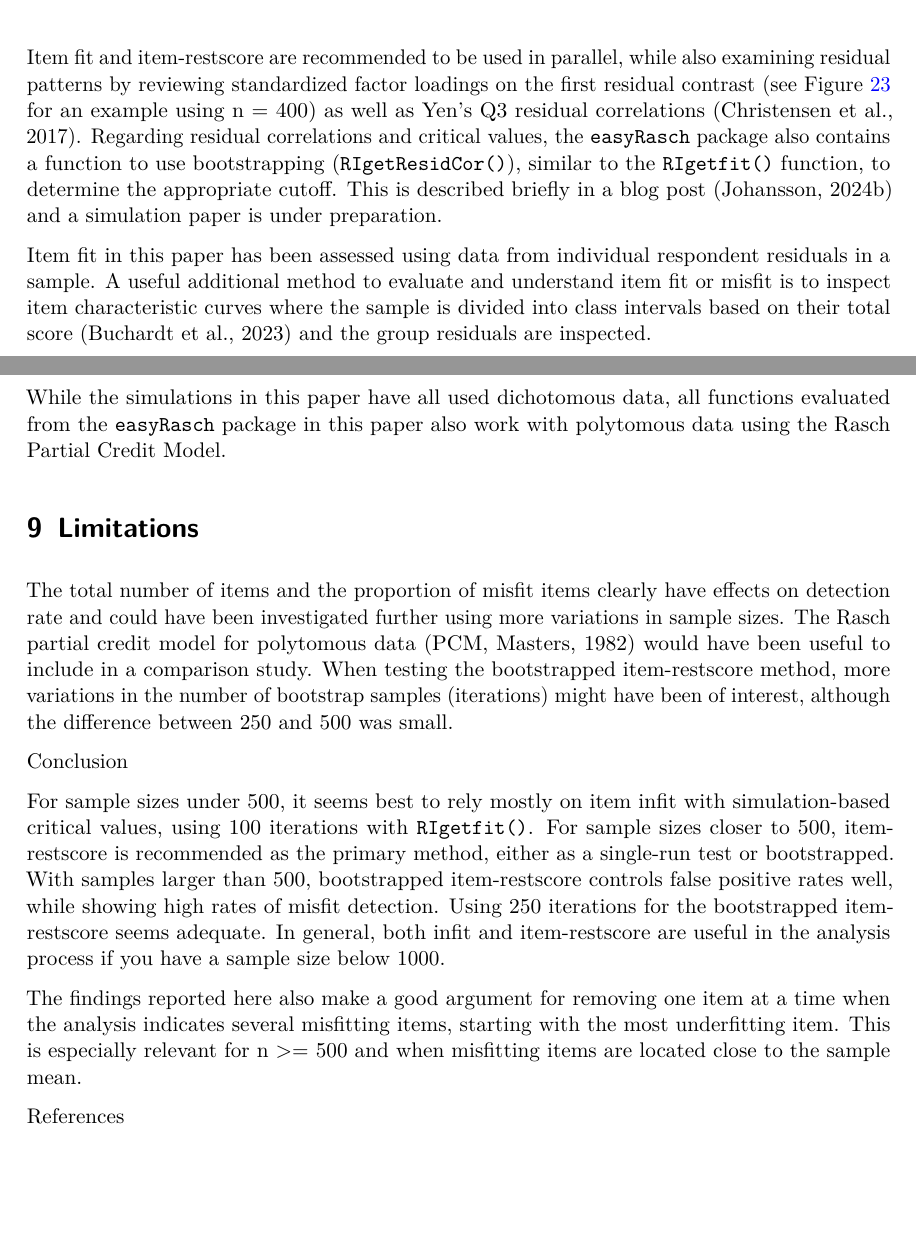
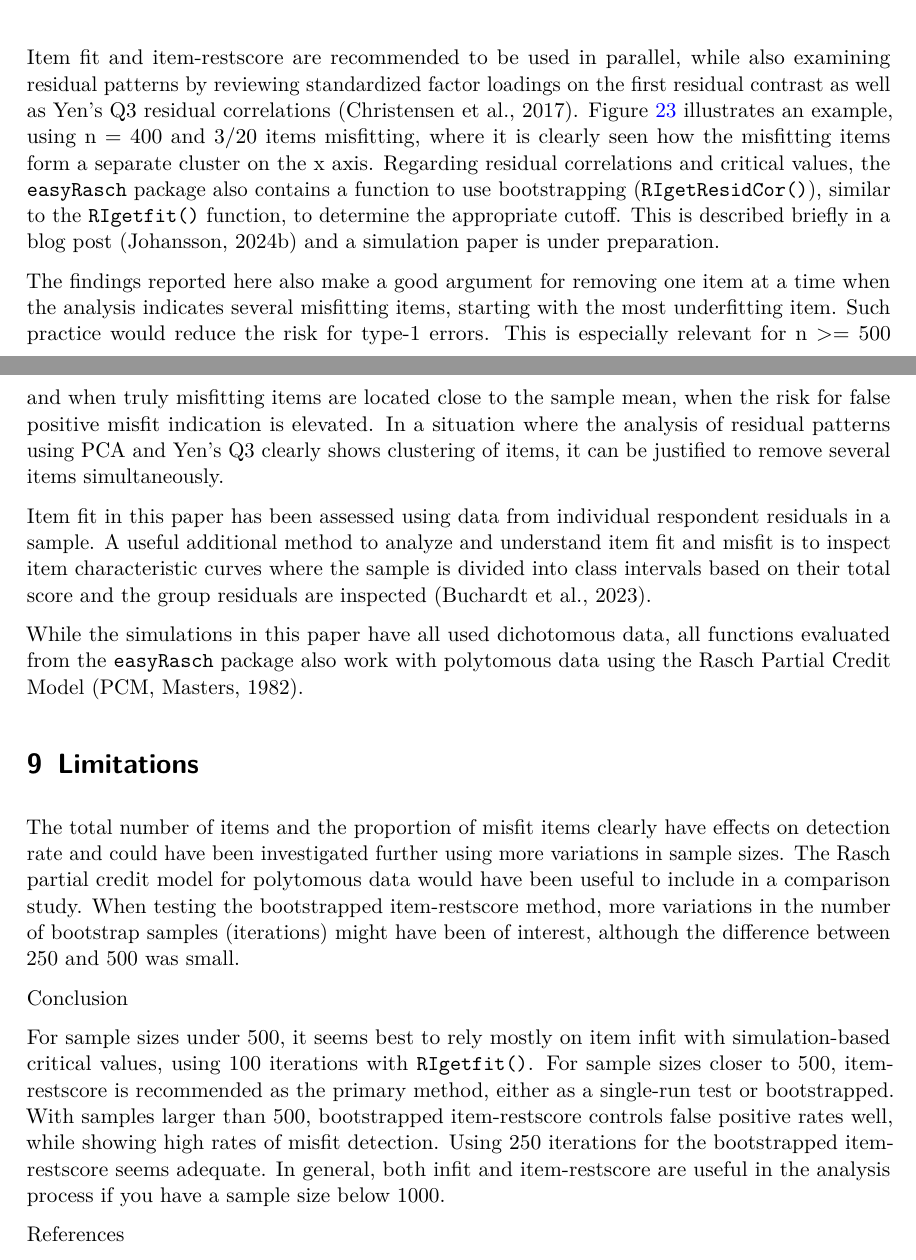
Before and after one commit to pgmj/rasch_itemfit, a LaTeX paper (_tex/index.tex): two parts of pages 26 and 27 of 30, joined at a grey line, cut so that both start at the same text, the shorter picture padded with empty space. Compiled offline with pdfLaTeX.

Commit message:
Built site for gh-pages

```diff
--- a/_tex/index.tex
+++ b/_tex/index.tex
@@ -1274,36 +1275,47 @@ contrast factor and item location}
 
 Item fit and item-restscore are recommended to be used in parallel,
 while also examining residual patterns by reviewing standardized factor
-loadings on the first residual contrast (see Figure~\ref{fig-loadloc}
-for an example using n = 400) as well as Yen's Q3 residual correlations
-(Christensen et al., 2017). Regarding residual correlations and critical
-values, the \texttt{easyRasch} package also contains a function to use
-bootstrapping (\texttt{RIgetResidCor()}), similar to the
-\texttt{RIgetfit()} function, to determine the appropriate cutoff. This
-is described briefly in a blog post (Johansson, 2024b) and a simulation
-paper is under preparation.
+loadings on the first residual contrast as well as Yen's Q3 residual
+correlations (Christensen et al., 2017). Figure~\ref{fig-loadloc}
+illustrates an example, using n = 400 and 3/20 items misfitting, where
+it is clearly seen how the misfitting items form a separate cluster on
+the x axis. Regarding residual correlations and critical values, the
+\texttt{easyRasch} package also contains a function to use bootstrapping
+(\texttt{RIgetResidCor()}), similar to the \texttt{RIgetfit()} function,
+to determine the appropriate cutoff. This is described briefly in a blog
+post (Johansson, 2024b) and a simulation paper is under preparation.
+
+The findings reported here also make a good argument for removing one
+item at a time when the analysis indicates several misfitting items,
+starting with the most underfitting item. Such practice would reduce the
+risk for type-1 errors. This is especially relevant for n \textgreater=
+500 and when truly misfitting items are located close to the sample
+mean, when the risk for false positive misfit indication is elevated. In
+a situation where the analysis of residual patterns using PCA and Yen's
+Q3 clearly shows clustering of items, it can be justified to remove
+several items simultaneously.
 
 Item fit in this paper has been assessed using data from individual
-respondent residuals in a sample. A useful additional method to evaluate
-and understand item fit or misfit is to inspect item characteristic
+respondent residuals in a sample. A useful additional method to analyze
+and understand item fit and misfit is to inspect item characteristic
 curves where the sample is divided into class intervals based on their
-total score (Buchardt et al., 2023) and the group residuals are
-inspected.
+total score and the group residuals are inspected (Buchardt et al.,
+2023).
 
 While the simulations in this paper have all used dichotomous data, all
-functions evaluated from the \texttt{easyRasch} package in this paper
-also work with polytomous data using the Rasch Partial Credit Model.
+functions evaluated from the \texttt{easyRasch} package also work with
+polytomous data using the Rasch Partial Credit Model (PCM, Masters,
+1982).
 
 \section{Limitations}\label{limitations}
 
 The total number of items and the proportion of misfit items clearly
 have effects on detection rate and could have been investigated further
 using more variations in sample sizes. The Rasch partial credit model
-for polytomous data (PCM, Masters, 1982) would have been useful to
-include in a comparison study. When testing the bootstrapped
-item-restscore method, more variations in the number of bootstrap
-samples (iterations) might have been of interest, although the
-difference between 250 and 500 was small.
+for polytomous data would have been useful to include in a comparison
+study. When testing the bootstrapped item-restscore method, more
+variations in the number of bootstrap samples (iterations) might have
+been of interest, although the difference between 250 and 500 was small.
 
 Conclusion
 
@@ -1316,12 +1328,6 @@ controls false positive rates well, while showing high rates of misfit
 detection. Using 250 iterations for the bootstrapped item-restscore
 seems adequate. In general, both infit and item-restscore are useful in
 the analysis process if you have a sample size below 1000.
-
-The findings reported here also make a good argument for removing one
-item at a time when the analysis indicates several misfitting items,
-starting with the most underfitting item. This is especially relevant
-for n \textgreater= 500 and when misfitting items are located close to
-the sample mean.
 
 References
 
```
Also changed, not shown: _tex/index_files/figure-pdf/fig-comp1-1.pdf, _tex/index_files/figure-pdf/fig-comp10-1.pdf, _tex/index_files/figure-pdf/fig-comp2040-1.pdf, _tex/index_files/figure-pdf/fig-ifb0-1.pdf, _tex/index_files/figure-pdf/fig-ifb0out-1.pdf, _tex/index_files/figure-pdf/fig-ifb1-1.pdf, _tex/index_files/figure-pdf/fig-ifb10-1.pdf, _tex/index_files/figure-pdf/fig-ifb1out-1.pdf, _tex/index_files/figure-pdf/fig-ifb2-1.pdf, _tex/index_files/figure-pdf/fig-ifb2out-1.pdf, _tex/index_files/figure-pdf/fig-ifb3-1.pdf, _tex/index_files/figure-pdf/fig-ifb3b-1.pdf, _tex/index_files/figure-pdf/fig-ifb3out-1.pdf, _tex/index_files/figure-pdf/fig-itemrestscore10-1.pdf, 1 more files, 40 other files.
